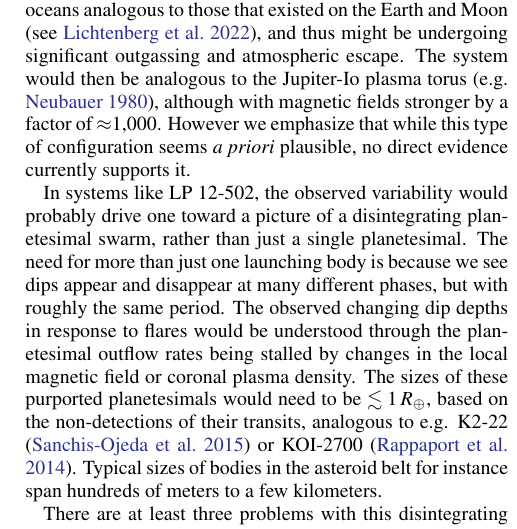
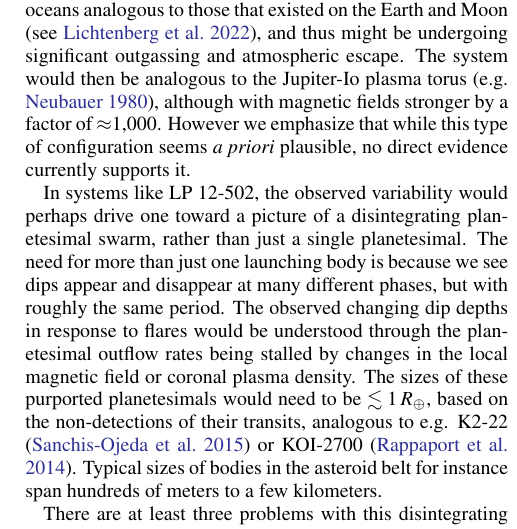
Before and after one commit to lgbouma/cpv, a LaTeX paper (paper/ms.tex): part of one column of page 18 of 37, cut so that both start at the same text. Compiled offline with pdfLaTeX; a LaTeX package or settings file that is missing is left out; a missing bibliography style is replaced by a similar one.

Commit message:
propagate to ms

```diff
--- a/paper/ms.tex
+++ b/paper/ms.tex
@@ -1531,7 +1531,7 @@ while this type of configuration seems {\it a priori} plausible, no
 direct evidence currently supports it.
 
 In systems like LP 12-502, the observed
-variability would probably drive one toward a picture of a
+variability would perhaps drive one toward a picture of a
 disintegrating planetesimal swarm, rather than just a single
 planetesimal.  The need for more than just one launching body
 is because we see dips appear and disappear at
```
